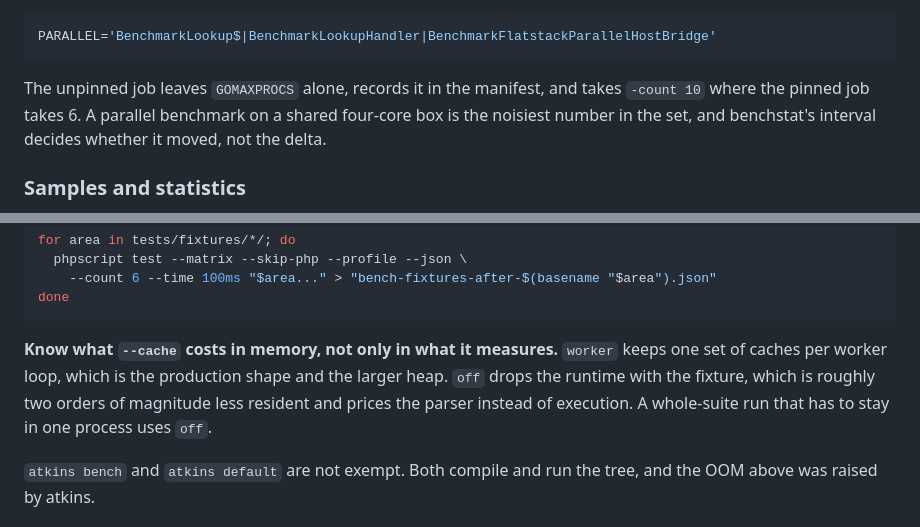
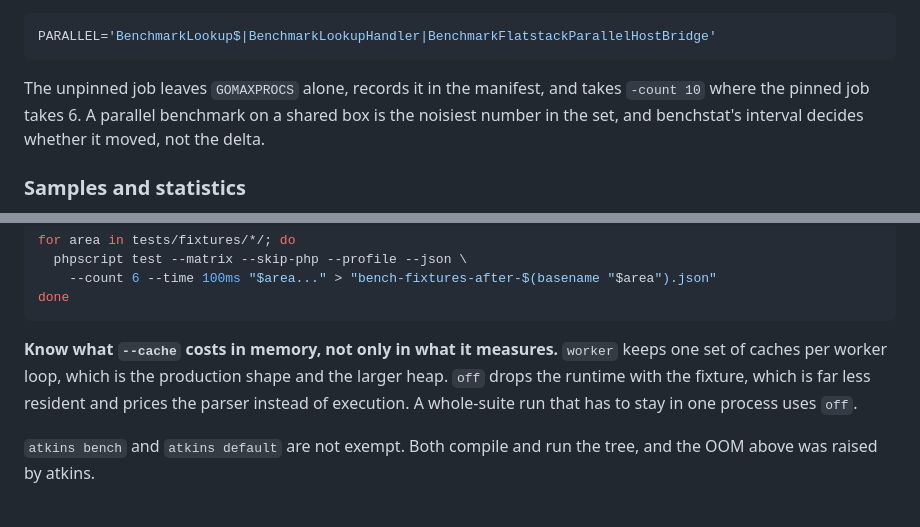
Before and after one commit to titpetric/phpscript, a Markdown page: docs/agents/README.md, 2 parts joined by grey strips. Drawn GitHub-style.

````diff
--- a/docs/agents/README.md
+++ b/docs/agents/README.md
@@ -91,7 +91,7 @@ Two benchmark jobs, not one.
 PARALLEL='BenchmarkLookup$|BenchmarkLookupHandler|BenchmarkFlatstackParallelHostBridge'
 ```
 
-The unpinned job leaves `GOMAXPROCS` alone, records it in the manifest, and takes `-count 10` where the pinned job takes 6. A parallel benchmark on a shared four-core box is the noisiest number in the set, and benchstat's interval decides whether it moved, not the delta.
+The unpinned job leaves `GOMAXPROCS` alone, records it in the manifest, and takes `-count 10` where the pinned job takes 6. A parallel benchmark on a shared box is the noisiest number in the set, and benchstat's interval decides whether it moved, not the delta.
 
 ### Samples and statistics
 
@@ -132,7 +132,7 @@ for area in tests/fixtures/*/; do
 done
 ```
 
-**Know what `--cache` costs in memory, not only in what it measures.** `worker` keeps one set of caches per worker loop, which is the production shape and the larger heap. `off` drops the runtime with the fixture, which is roughly two orders of magnitude less resident and prices the parser instead of execution. A whole-suite run that has to stay in one process uses `off`.
+**Know what `--cache` costs in memory, not only in what it measures.** `worker` keeps one set of caches per worker loop, which is the production shape and the larger heap. `off` drops the runtime with the fixture, which is far less resident and prices the parser instead of execution. A whole-suite run that has to stay in one process uses `off`.
 
 `atkins bench` and `atkins default` are not exempt. Both compile and run the tree, and the OOM above was raised by atkins.
 
````
Also changed, not shown: other parts of docs/agents/README.md (+8 -8 lines), docs/agents/collect-go-tests.md (+1 -1 lines), docs/agents/profile.md (+1 -1 lines).
